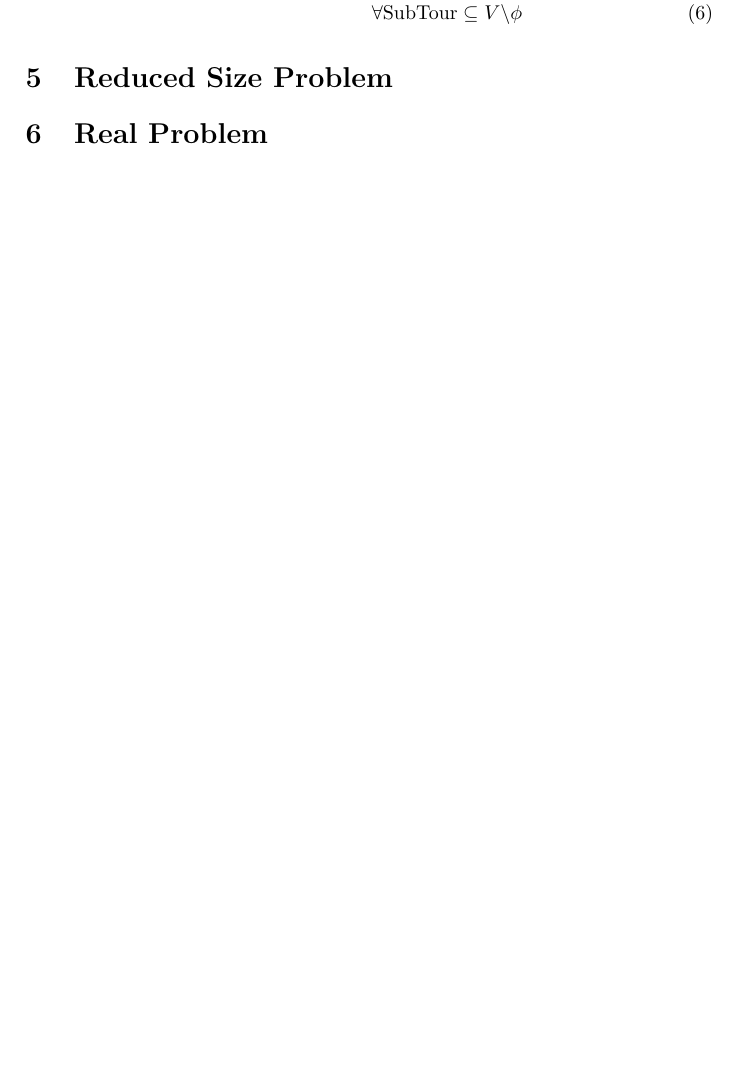
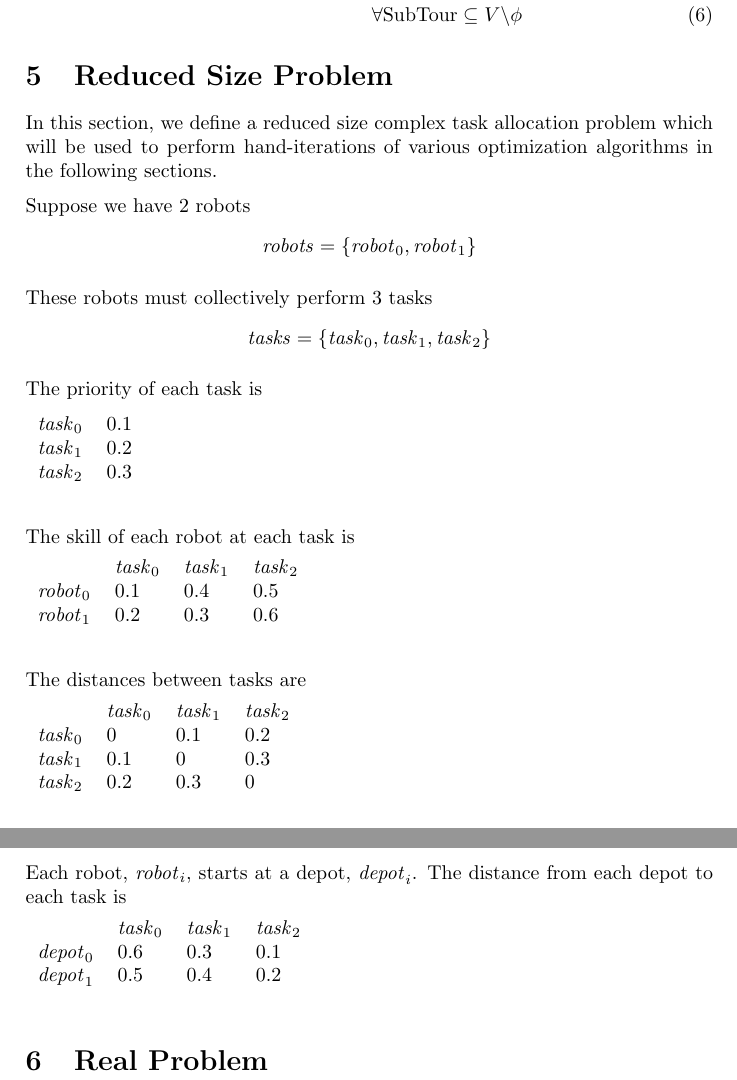
Before and after one commit to lucaswoj/ece457a, a LaTeX document (project/report.tex): part of page 3 of 3 before the commit and two parts of pages 3 and 4 of 4 after it, the two joined at a grey line, cut so that both start at the same text, the shorter picture padded with empty space. Compiled offline with pdfLaTeX.

Commit message:
Wrote reduced sized problem

```diff
--- a/project/report.tex
+++ b/project/report.tex
@@ -172,6 +172,51 @@ x_{ij} \in \{0, 1\},\qquad \forall (i, j) \in A \\
 % (PLP), a reduced size problem may contain only 4 departments (facilities)
 % and 4 locations.
 
+In this section, we define a reduced size complex task allocation problem which will be used to perform hand-iterations of various optimization algorithms in the following sections.
+
+Suppose we have 2 robots
+$$\mathit{robots} = \left\{ \mathit{robot}_0, \mathit{robot}_1 \right\}$$
+
+These robots must collectively perform 3 tasks
+$$\mathit{tasks} = \left\{ \mathit{task}_0, \mathit{task}_1,  \mathit{task}_2 \right\}$$
+
+The priority of each task is
+
+\begin{tabular}{llll}
+$\mathit{task}_0$  & 0.1 \\
+$\mathit{task}_1$  & 0.2 \\
+$\mathit{task}_2$  & 0.3 \\
+\end{tabular}
+\vspace{1.5em}
+
+The skill of each robot  at each task is
+
+\begin{tabular}{llll}
+                   & $\mathit{task}_0$ & $\mathit{task}_1$ & $\mathit{task}_2$ \\
+$\mathit{robot}_0$ & 0.1               & 0.4               & 0.5               \\
+$\mathit{robot}_1$ & 0.2               & 0.3               & 0.6               \\
+\end{tabular}
+\vspace{1.5em}
+
+The distances between tasks are
+
+\begin{tabular}{llll}
+                   & $\mathit{task}_0$ & $\mathit{task}_1$ & $\mathit{task}_2$ \\
+$\mathit{task}_0$  & 0                 & 0.1               & 0.2               \\
+$\mathit{task}_1$  & 0.1               & 0                 & 0.3               \\
+$\mathit{task}_2$  & 0.2               & 0.3               & 0                 \\
+\end{tabular}
+\vspace{1.5em}
+
+Each robot, $\mathit{robot}_i$, starts at a depot, $\mathit{depot}_i$. The distance from each depot to each task is
+
+\begin{tabular}{llll}
+                   & $\mathit{task}_0$ & $\mathit{task}_1$ & $\mathit{task}_2$ \\
+$\mathit{depot}_0$ & 0.6               & 0.3               & 0.1               \\
+$\mathit{depot}_1$ & 0.5               & 0.4               & 0.2               \\
+\end{tabular}
+\vspace{1.5em}
+
 \section{Real Problem}
 
 % The real size problem formulation and modeling will be used to show the
```
Also changed, not shown: project/report.tex (2 more changed lines).
